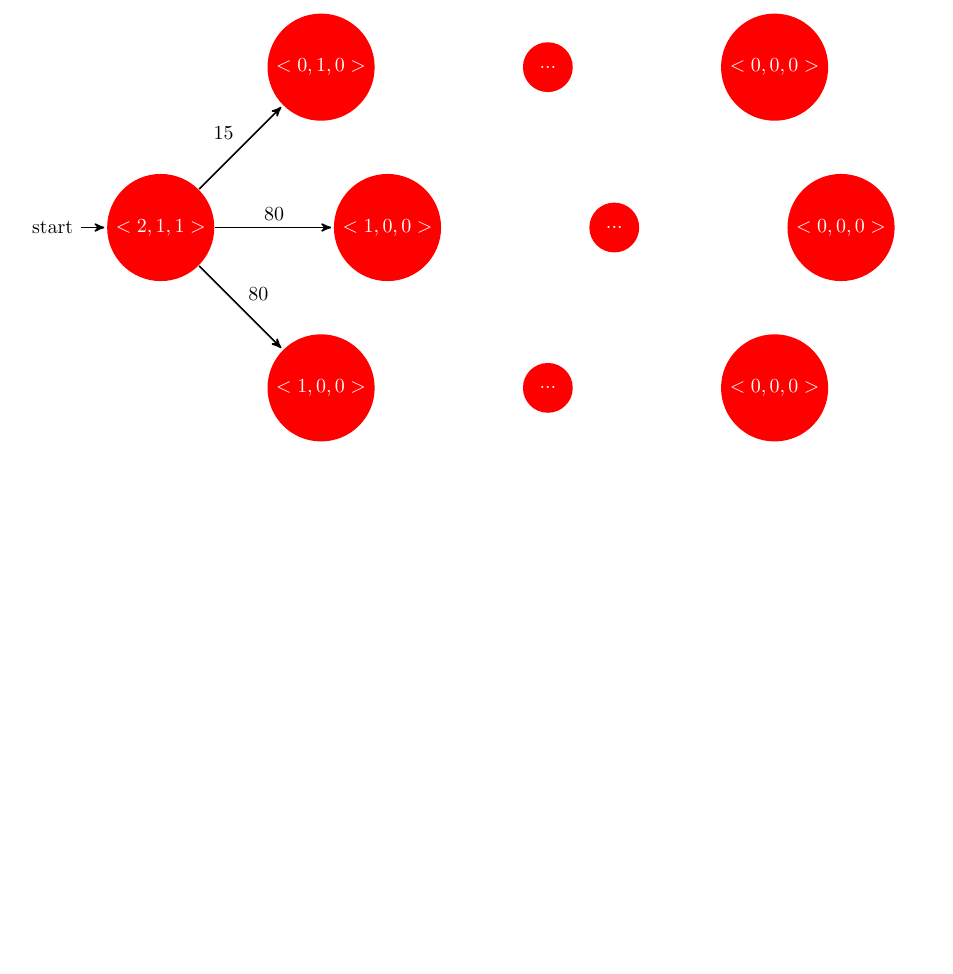
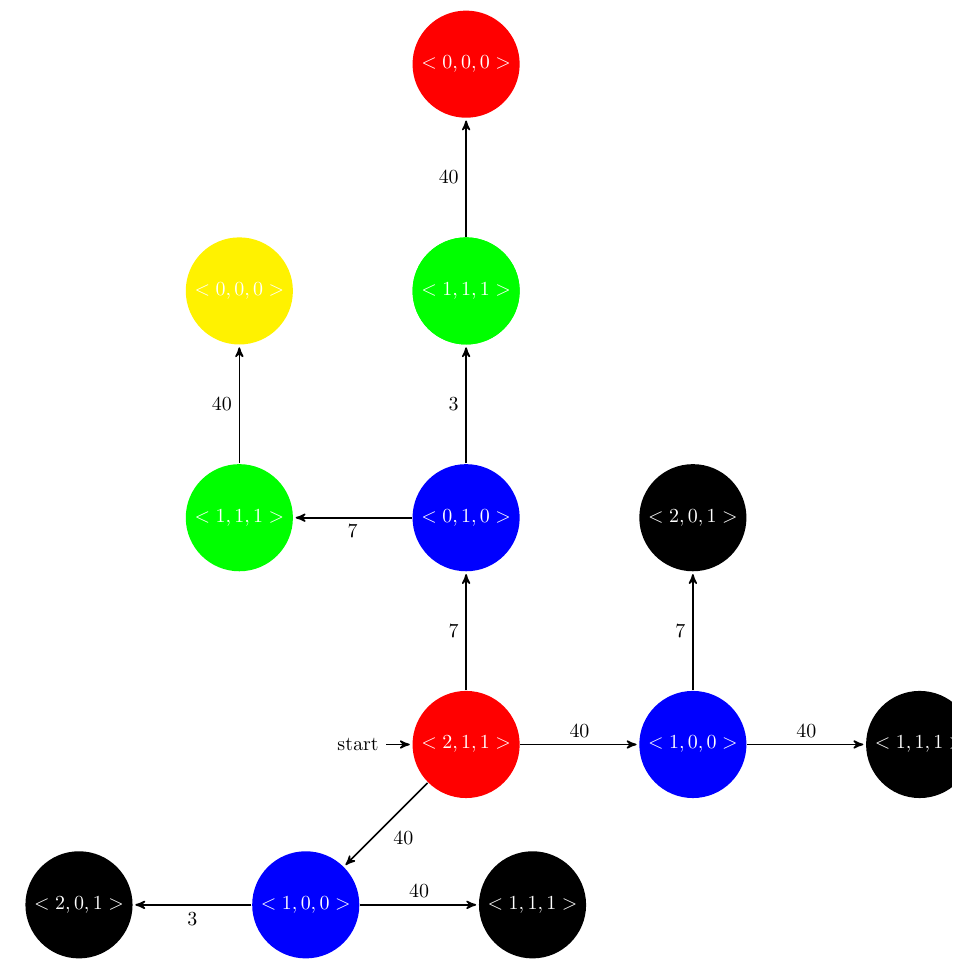
Before and after one commit to ABorgna/algo3, a LaTeX document (tp1/doc/secciones/state-machine.tex): part of the page, cut so that both start at the same text, the shorter picture padded with empty space. Compiled offline with pdfLaTeX.

Commit message:
Agrego nodos y comentarios en state-machine.tex

```diff
--- a/tp1/doc/secciones/state-machine.tex
+++ b/tp1/doc/secciones/state-machine.tex
@@ -26,24 +26,56 @@ Another examle from the manual.
                     thick]
   \tikzstyle{every state}=[fill=red,draw=none,text=white]
 
-  \node[initial,state] (A)                    {$<2,1,1>$};
-  \node[state]         (B) [above right of=A] {$<0,1,0>$};
-  \node[state]         (C) [right of=A]       {$<1,0,0>$};
-  \node[state]         (D) [below right of=A] {$<1,0,0>$};
-  \node[state]         (E) [right of=B]       {$...$};
-  \node[state]         (F) [right of=C]       {$...$};
-  \node[state]         (G) [right of=D]       {$...$};
-  \node[state]         (H) [right of=E]       {$<0,0,0>$};
-  \node[state]         (I) [right of=F]       {$<0,0,0>$};
-  \node[state]         (J) [right of=G]       {$<0,0,0>$};
-
-  \path (A) edge              node {15} (B)
-            edge              node {80} (C)
-            edge              node {80} (D)
-
-
-        ;
-
+  \node[initial,state] (A)                    				{$<2,1,1>$}; % Inicial
+  \node[state,fill=blue]         (B) [above of=A] 	  		{$<0,1,0>$}; % 2 ARQ
+  \node[state,fill=blue]         (C) [right of=A]       	{$<1,0,0>$}; % 1 1
+  \node[state,fill=blue]         (D) [below left of=A] 		{$<1,0,0>$}; % 1 1
+  \node[state,fill=green]		 (E) [above of=B]			{$<1,1,1>$}; % 1 1
+  \node[state,fill=green]		 (F) [left of=B]			{$<1,1,1>$}; % 1 1
+  \node[state,fill=black]		 (G) [above of=C]			{$<2,0,1>$};
+  \node[state,fill=black]		 (H) [right of=C]			{$<1,1,1>$};
+  \node[state,fill=black]		 (I) [left of=D]			{$<2,0,1>$};
+  \node[state,fill=black]		 (J) [right of=D]			{$<1,1,1>$};
+  \node[state,fill=green]		 (K) [above of=B]  			{$<1,1,1>$};
+  \node[state,fill=yellow] 		 (L) [above of=F] 			{$<0,0,0>$};
+  \node[state,fill=red] 		 (M) [above of=K] 			{$<0,0,0>$};
+  \path (A) edge              	node {7}   (B)
+        (A) edge              	node {40}  (C)
+        (A) edge              	node {40}  (D)
+        (B) edge			  	node {3}   (E)
+        (B) edge			  	node {7}   (F)
+        (C) edge				node {7}   (G)
+        (C) edge				node {40}  (H)
+        (D) edge				node {3}   (I)
+        (D) edge				node {40}  (J)
+        (E) edge				node {40}  (M)
+        (F) edge				node {40}  (L)
+       ;
 \end{tikzpicture}
 
 \end{document}
+
+
+% 2 Arqueologos y 1 Canibal
+% Velocidades 5,10 ARQ , 15 Canibal
+%
+%Tenemos 2 Arqueologs y 1 Canibal
+
+% Velocidades 3 , 7 y 40
+
+
+% El algoritmo empieza en el nodo rojo central
+% y encola los 3 nodos azules,mira primero
+% el que esta justo arriba (se mandaron los 2 arqueologos).pues es el que tiene menor costo.
+
+% Como no es el nodo que buscamos encolamos los 2 verdes
+% que tienen costo total de 10 y 14 respectivamente.
+% Como sus costos son menores a 40 lo miramos primero
+% y como no son el objetivo, encolamos sus hijos
+% amarillos/rojo que son una solucion posible.
+
+% Ahora miramos los 2 nodos azules del principio. como no son el buscado
+% se encola a sus hijos.
+
+% Finalmente agarramos el otro nodo rojo, como es el estado buscado devolvemo
+% su costo total
```
